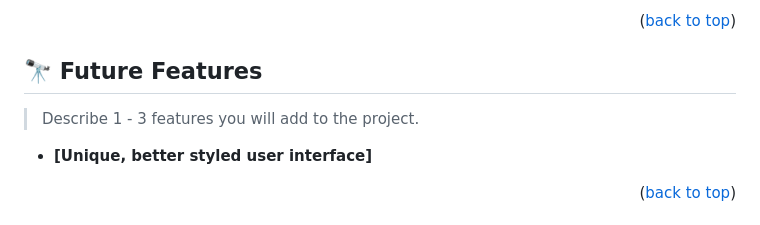
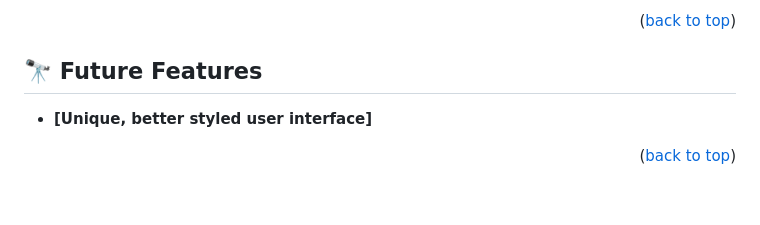
Before and after one commit to ClintonYounge/Leaderboard-Project, a Markdown page: README.md, the part around the change. GitHub-like rendering; blank space fills up the shorter version.

```diff
--- a/README.md
+++ b/README.md
@@ -116,8 +116,6 @@ Clone this repository to your desired folder:
 
 ## 🔭 Future Features <a name="future-features"></a>
 
-> Describe 1 - 3 features you will add to the project.
-
 - **[Unique, better styled user interface]**
 
 <p align="right">(<a href="#readme-top">back to top</a>)</p>
```
